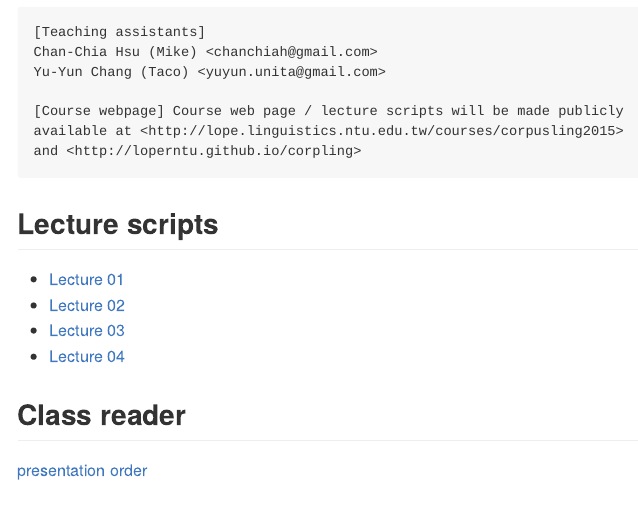
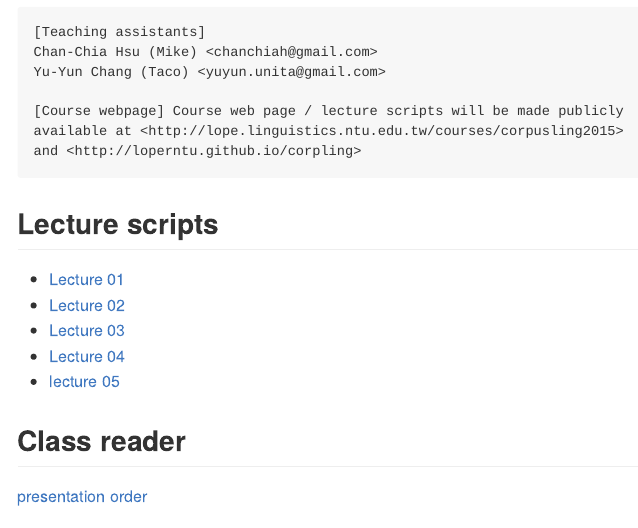
Before and after one commit to loperntu/corpling, an R Markdown document (index.Rmd): the page in a window 1100 px wide, from 1590 px down. The pictures show the output file index.md that the author committed with the source, drawn offline in the style of GitHub.

Commit message:
publishing deck

```diff
--- a/index.Rmd
+++ b/index.Rmd
@@ -83,6 +83,7 @@ and <http://loperntu.github.io/corpling>
 - [Lecture 02](lectures/02/index.html)
 - [Lecture 03](lectures/03/index.html)
 - [Lecture 04](lectures/04/index.html)
+- [lecture 05](lectures/05/index.html)
 
 
 ## Class reader
```
Also changed, not shown: index.html, index.md.
